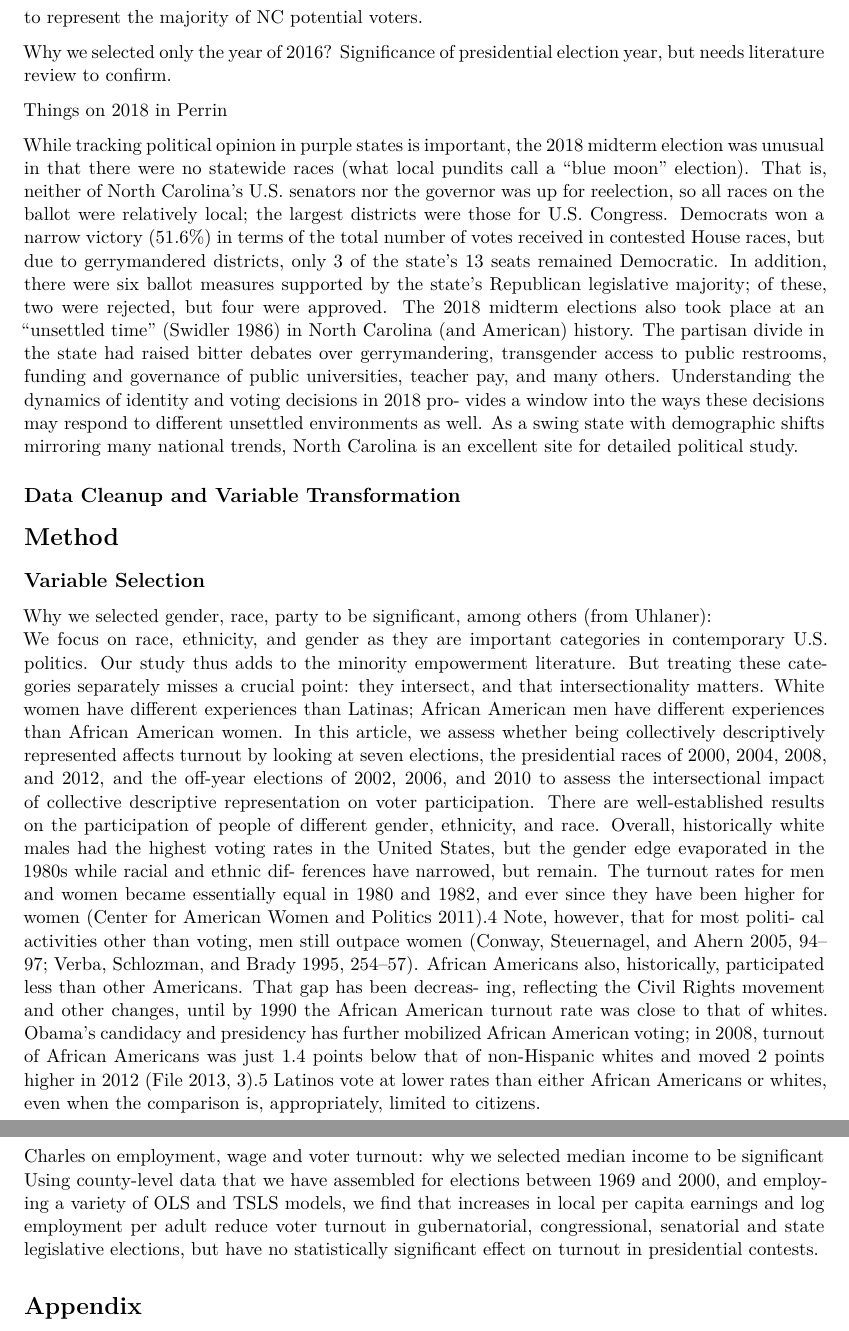
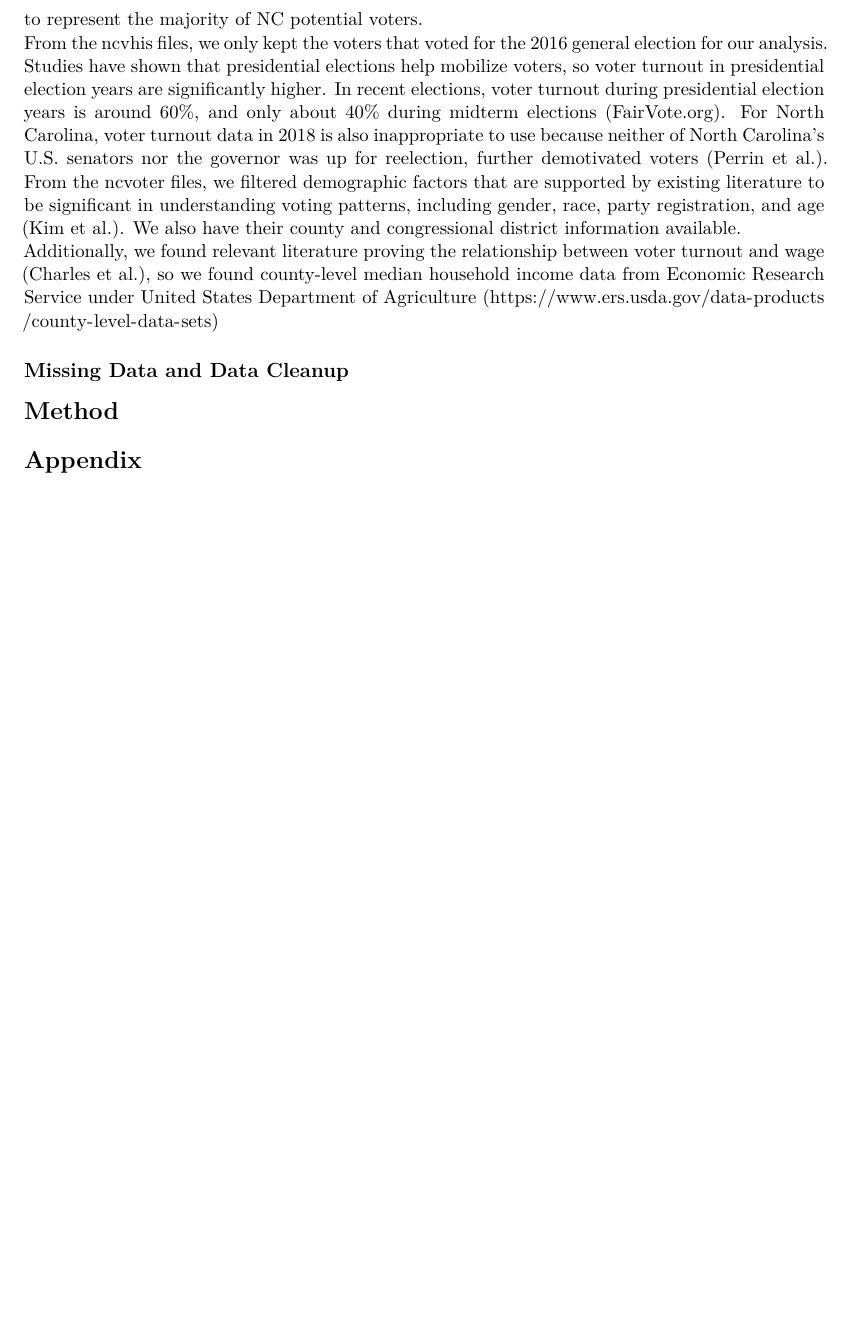
Before and after one commit to shuyufan/sta440casestudy3, an R Markdown document (Interim Report.Rmd): two parts of pages 2 and 3 of 4 before the commit and part of page 2 of 3 after it, the two joined at a grey line, cut so that both start at the same text, the shorter picture padded with empty space. Rendered offline with R 4.5, knitr and Pandoc, then LaTeX, with nearby package versions.

Commit message:
data description

```diff
--- a/Interim Report.Rmd
+++ b/Interim Report.Rmd
@@ -42,30 +42,17 @@ Among all states, North Carolina has been as a swing state in presidential and c
 # Data Description
 
 We are using public data provided by the NC State Board of Elections, which can all be accessed directly at the link https://dl.ncsbe.gov/list.html. The database contains voter history information for elections within the past 10 years in the ncvhis files, and all legally available voter specific information ion the ncvoter files. The ncvoter files contain point-in-time snapshot voter registration data. For privacy concerns, names, birth dates and drivers license are not included, but the two types of files could be matched by North Carolina identification (NCID) number. The database was last updated on September 9, 2020. While we understand that voters might register later than that as the voter registration deadline for North Carolina is October 9, 2020, we believe it is sufficient to represent the majority of NC potential voters.
+\newline
+From the ncvhis files, we only kept the voters that voted for the 2016 general election for our analysis. Studies have shown that presidential elections help mobilize voters, so voter turnout in presidential election years are significantly higher. In recent elections, voter turnout during presidential election years is around 60%, and only about 40% during midterm elections (FairVote.org). For North Carolina, voter turnout data in 2018 is also inappropriate to use because neither of North Carolina’s U.S. senators nor the governor was up for reelection, further demotivated voters (Perrin et al.). From the ncvoter files, we filtered demographic factors that are supported by existing literature to be significant in understanding voting patterns, including gender, race, party registration, and age (Kim et al.). We also have their county and congressional district information available.
+\newline
+Additionally, we found relevant literature proving the relationship between voter turnout and wage (Charles et al.), so we found county-level median household income data from Economic Research Service under United States Department of Agriculture (https://www.ers.usda.gov/data-products/county-level-data-sets)
+
+## Missing Data and Data Cleanup
 
 
 
-Why we selected only the year of 2016? Significance of presidential election year, but needs literature review to confirm.
-
-Things on 2018 in Perrin
-
-While tracking political opinion in purple states is important, the 2018 midterm election was unusual in that there were no statewide races (what local pundits call a “blue moon” election). That is, neither of North Carolina’s U.S. senators nor the governor was up for reelection, so all races on the ballot were relatively local; the largest districts were those for U.S. Congress. Democrats won a narrow victory (51.6%) in terms of the total number of votes received in contested House races, but due to gerrymandered districts, only 3 of the state’s 13 seats remained Democratic. In addition, there were six ballot measures supported by the state’s Republican legislative majority; of these, two were rejected, but four were approved.
-The 2018 midterm elections also took place at an “unsettled time” (Swidler 1986) in North Carolina (and American) history. The partisan divide in the state had raised bitter debates over gerrymandering, transgender access to public restrooms, funding and governance of public universities, teacher pay, and many others. Understanding the dynamics of identity and voting decisions in 2018 pro- vides a window into the ways these decisions may respond to different unsettled environments as well. As a swing state with demographic shifts mirroring many national trends, North Carolina is an excellent site for detailed political study.
-
-## Data Cleanup and Variable Transformation
-
 # Method
 
-## Variable Selection
-
-Why we selected gender, race, party to be significant, among others (from Uhlaner):
-\newline
-We focus on race, ethnicity, and gender as they are important categories in contemporary U.S. politics. Our study thus adds to the minority empowerment literature. But treating these categories separately misses a crucial point: they intersect, and that intersectionality matters. White women have different experiences than Latinas; African American men have different experiences than African American women. In this article, we assess whether being collectively descriptively represented affects turnout by looking at seven elections, the presidential races of 2000, 2004, 2008, and 2012, and the off-year elections of 2002, 2006, and 2010 to assess the intersectional impact of collective descriptive representation on voter participation.
-There are well-established results on the participation of people of different gender, ethnicity, and race. Overall, historically white males had the highest voting rates in the United States, but the gender edge evaporated in the 1980s while racial and ethnic dif- ferences have narrowed, but remain. The turnout rates for men and women became essentially equal in 1980 and 1982, and ever since they have been higher for women (Center for American Women and Politics 2011).4 Note, however, that for most politi- cal activities other than voting, men still outpace women (Conway, Steuernagel, and Ahern 2005, 94–97; Verba, Schlozman, and Brady 1995, 254–57). African Americans also, historically, participated less than other Americans. That gap has been decreas- ing, reflecting the Civil Rights movement and other changes, until by 1990 the African American turnout rate was close to that of whites. Obama’s candidacy and presidency has further mobilized African American voting; in 2008, turnout of African Americans was just 1.4 points below that of non-Hispanic whites and moved 2 points higher in 2012 (File 2013, 3).5 Latinos vote at lower rates than either African Americans or whites, even when the comparison is, appropriately, limited to citizens.
-\newline
-Charles on employment, wage and voter turnout: why we selected median income to be significant
-\newline
-Using county-level data that we have assembled for elections between 1969 and 2000, and employing a variety of OLS and TSLS models, we find that increases in local per capita earnings and log employment per adult reduce voter turnout in gubernatorial, congressional, senatorial and state legislative elections, but have no statistically significant effect on turnout in presidential contests.
 
 # Appendix
 ## References
```
Also changed, not shown: Interim Report.Rmd (2 more changed lines).
